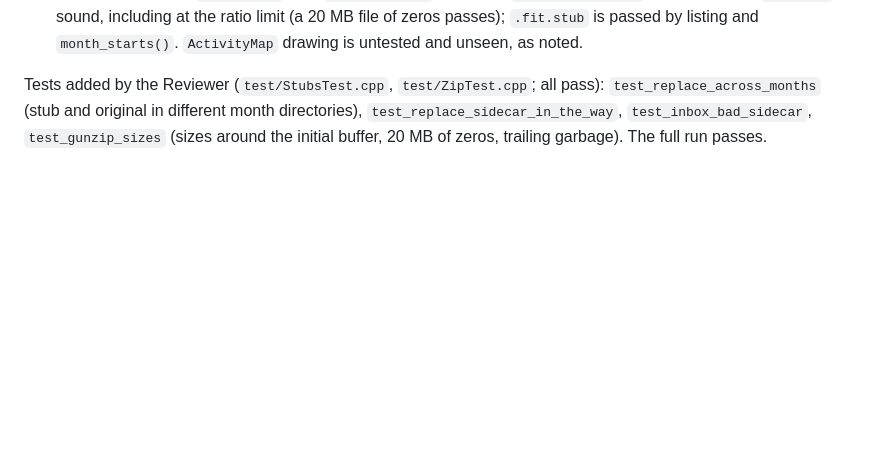
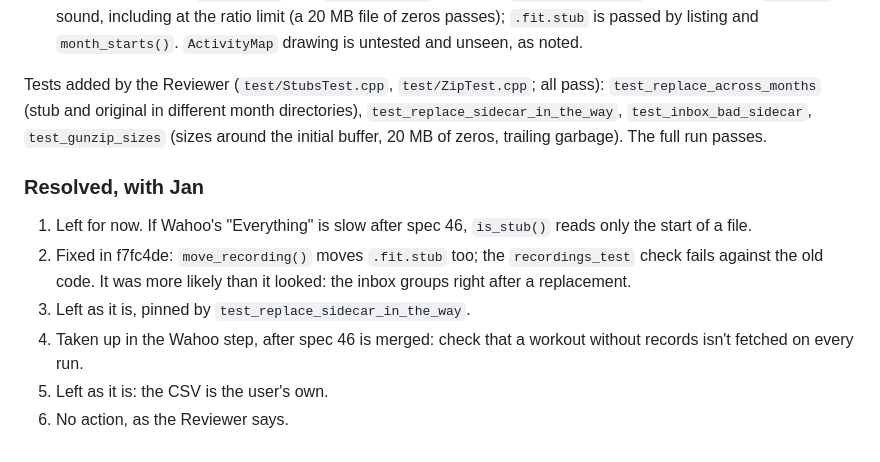
Before and after one commit to JanDeVisser/sweattrails, a Markdown page: specs/50-stub-activities.md, the part around the change. Rendered like a GitHub page; blank space fills up the shorter version.

Commit message:
Record how spec 50's review findings were resolved
Co-Authored-By: Claude Opus 5.5 <noreply@anthropic.com>

```diff
--- a/specs/50-stub-activities.md
+++ b/specs/50-stub-activities.md
@@ -439,3 +439,16 @@ pass): `test_replace_across_months` (stub and original in different month
 directories), `test_replace_sidecar_in_the_way`, `test_inbox_bad_sidecar`,
 `test_gunzip_sizes` (sizes around the initial buffer, 20 MB of zeros,
 trailing garbage). The full run passes.
+
+### Resolved, with Jan
+
+1. Left for now. If Wahoo's "Everything" is slow after spec 46,
+   `is_stub()` reads only the start of a file.
+2. Fixed in f7fc4de: `move_recording()` moves `.fit.stub` too; the
+   `recordings_test` check fails against the old code. It was more
+   likely than it looked: the inbox groups right after a replacement.
+3. Left as it is, pinned by `test_replace_sidecar_in_the_way`.
+4. Taken up in the Wahoo step, after spec 46 is merged: check that a
+   workout without records isn't fetched on every run.
+5. Left as it is: the CSV is the user's own.
+6. No action, as the Reviewer says.
```
